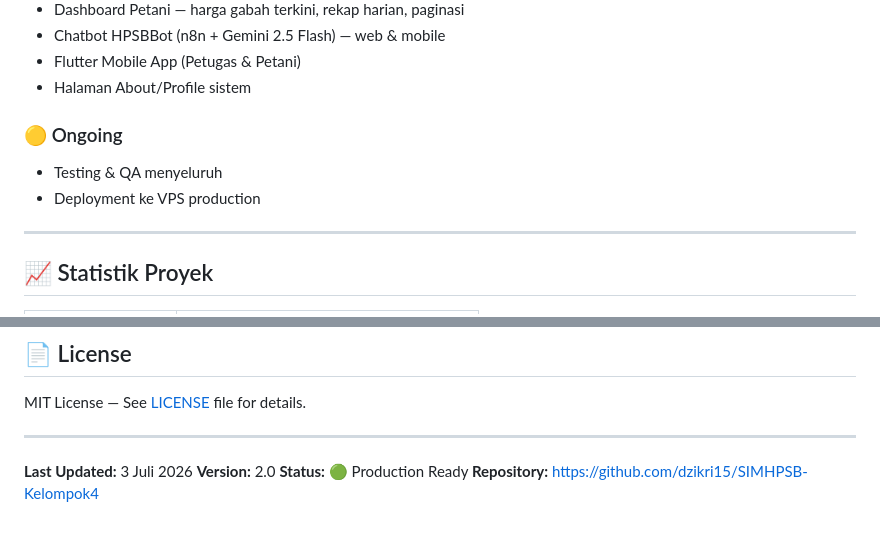
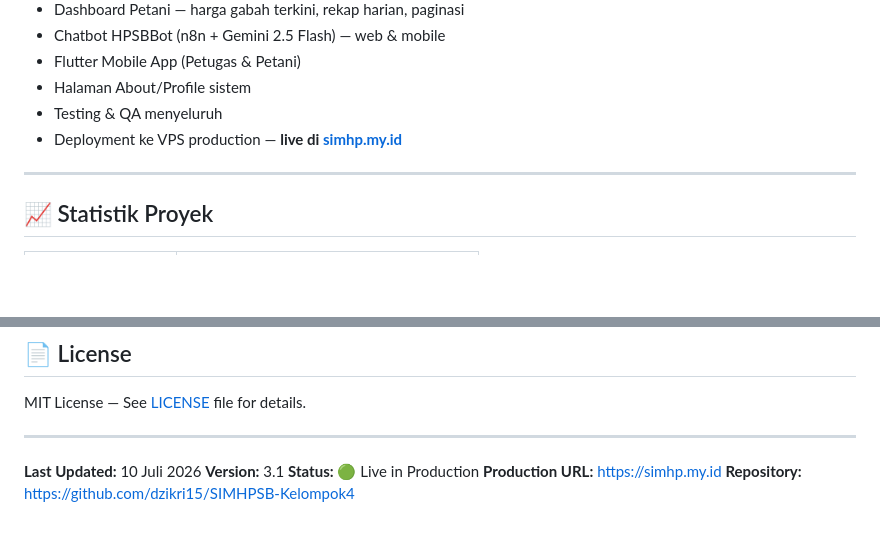
Before and after one commit to dzikri15/SIMHPSB-Kelompok4, a Markdown page: README.md, 2 parts joined by grey strips. Rendered like a GitHub page; blank space fills up the shorter version.

Commit message:
Update project status and deployment information

```diff
--- a/README.md
+++ b/README.md
@@ -520,10 +520,8 @@ docker compose up -d --build app
 - Chatbot HPSBBot (n8n + Gemini 2.5 Flash) — web & mobile
 - Flutter Mobile App (Petugas & Petani)
 - Halaman About/Profile sistem
-
-### 🟡 Ongoing
 - Testing & QA menyeluruh
-- Deployment ke VPS production
+- Deployment ke VPS production — **live di [simhp.my.id](https://simhp.my.id)**
 
 ---
 
@@ -546,7 +544,8 @@ MIT License — See [LICENSE](./LICENSE) file for details.
 
 ---
 
-**Last Updated:** 3 Juli 2026
-**Version:** 2.0
-**Status:** 🟢 Production Ready
+**Last Updated:** 10 Juli 2026
+**Version:** 3.1
+**Status:** 🟢 Live in Production
+**Production URL:** https://simhp.my.id
 **Repository:** https://github.com/dzikri15/SIMHPSB-Kelompok4
```
